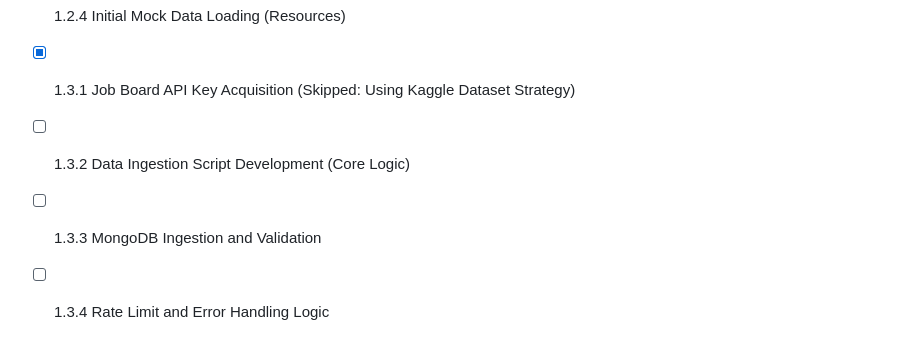
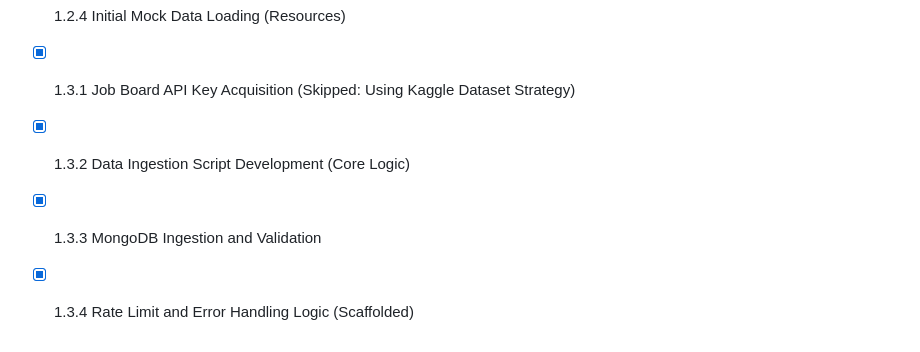
Before and after one commit to OnuegbuUdochukwu/final-year-alpha, a Markdown page: Phases/phase1.md, the part around the change. Rendered like a GitHub page.

Commit message:
feat: finish Phase 1.3 Data Ingestion Pipeline

```diff
--- a/Phases/phase1.md
+++ b/Phases/phase1.md
@@ -85,6 +85,6 @@ This phase is broken down into 12 granular, actionable tasks to establish the ne
 - [x] 1.2.3 Database Service Deployment and Connection Test
 - [x] 1.2.4 Initial Mock Data Loading (Resources)
 - [x] 1.3.1 Job Board API Key Acquisition (Skipped: Using Kaggle Dataset Strategy)
-- [ ] 1.3.2 Data Ingestion Script Development (Core Logic)
-- [ ] 1.3.3 MongoDB Ingestion and Validation
-- [ ] 1.3.4 Rate Limit and Error Handling Logic
+- [x] 1.3.2 Data Ingestion Script Development (Core Logic)
+- [x] 1.3.3 MongoDB Ingestion and Validation
+- [x] 1.3.4 Rate Limit and Error Handling Logic (Scaffolded)
```
